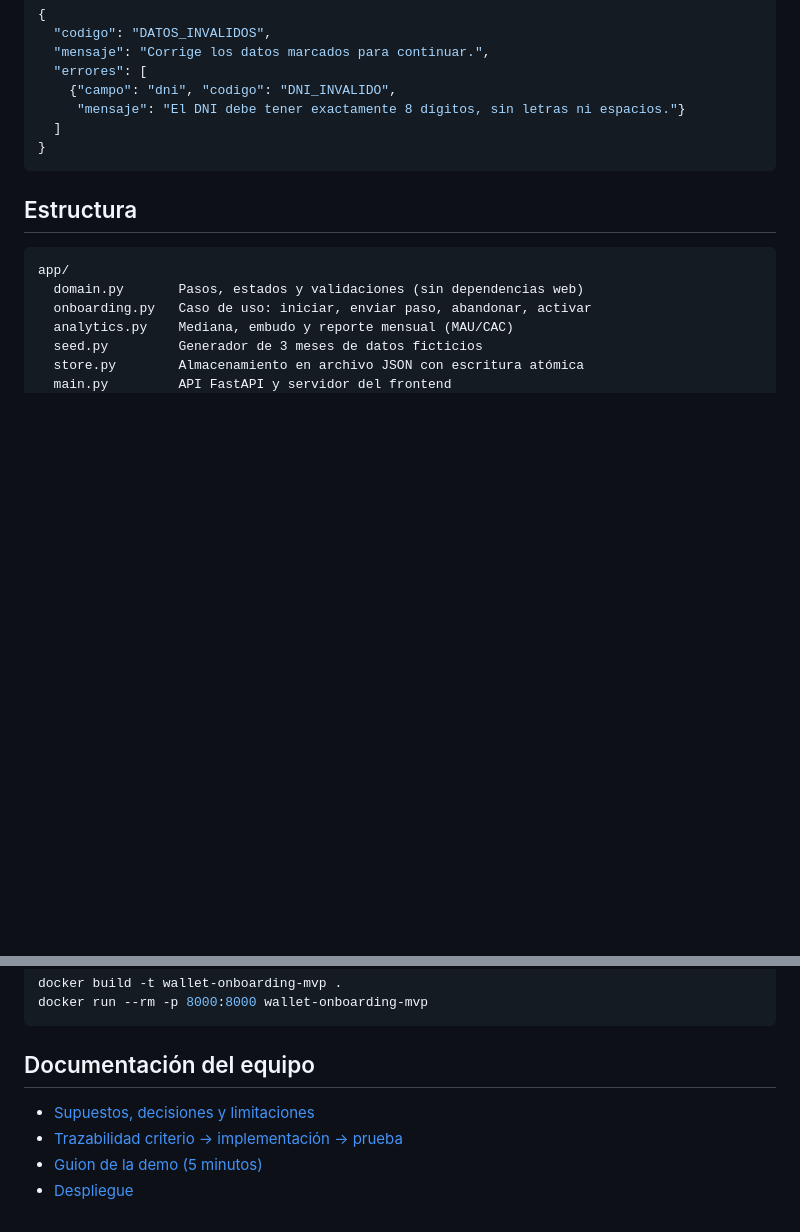
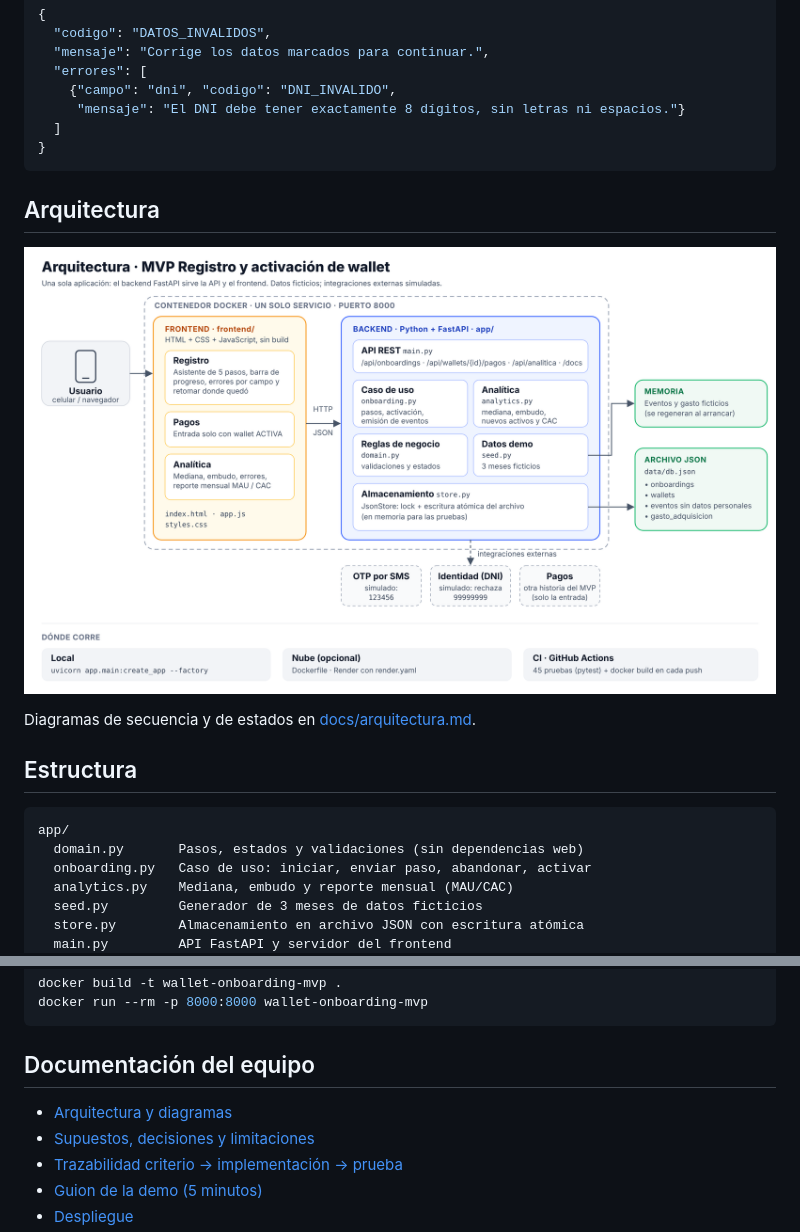
Before and after one commit to user-bcp-student10/wallet-onboarding-mvp, a Markdown page: README.md, 2 parts joined by grey strips. Rendered like a GitHub page; pictures changed too: docs/arquitectura.png (added); blank space fills up the shorter version.

````diff
--- a/README.md
+++ b/README.md
@@ -109,6 +109,12 @@ Ejemplo de error (`422`):
 }
 ```
 
+## Arquitectura
+
+![Arquitectura](docs/arquitectura.png)
+
+Diagramas de secuencia y de estados en [docs/arquitectura.md](docs/arquitectura.md).
+
 ## Estructura
 
 ```
@@ -135,6 +141,7 @@ docker run --rm -p 8000:8000 wallet-onboarding-mvp
 
 ## Documentación del equipo
 
+- [Arquitectura y diagramas](docs/arquitectura.md)
 - [Supuestos, decisiones y limitaciones](docs/supuestos-y-decisiones.md)
 - [Trazabilidad criterio → implementación → prueba](docs/trazabilidad.md)
 - [Guion de la demo (5 minutos)](docs/guion-demo.md)
````
Also changed, not shown: docs/arquitectura.md (added, +86 -0 lines), 1 other file.
